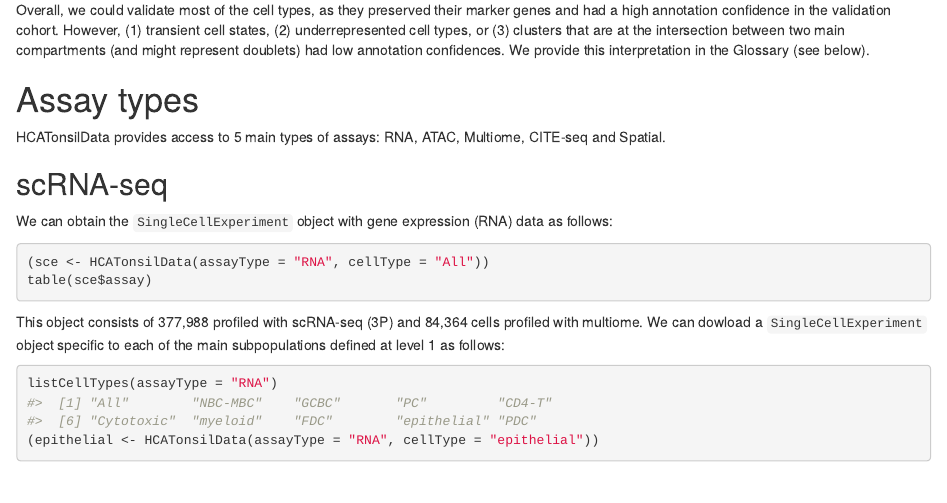
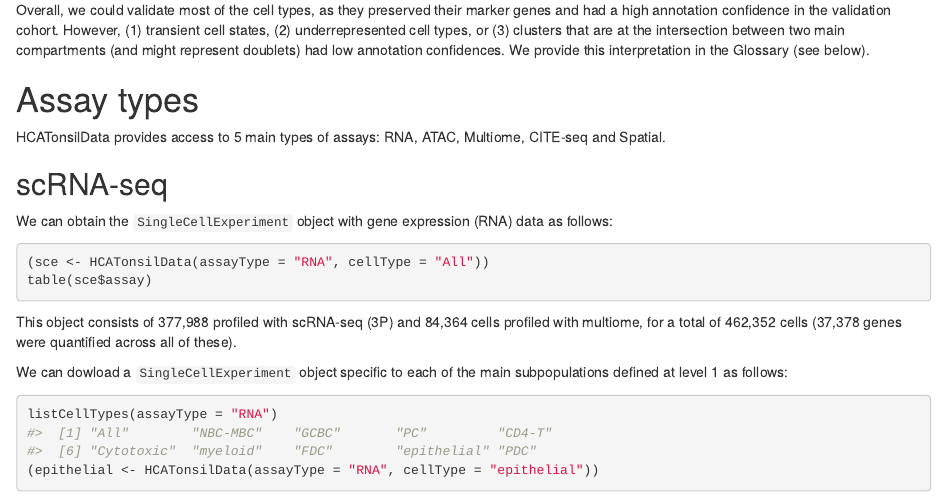
Before and after one commit to massonix/HCATonsilData, an R Markdown document (vignettes/HCATonsilData.Rmd): the page in a window 1100 px wide, from 6600 px down. Rendered offline with R 4.5, knitr and Pandoc, with nearby package versions; drawn as R Markdown's standard HTML page in place of the format the file asks for; some code elsewhere in the file could not run offline.

Commit message:
specify total of cells quantified for scRNA-seq (pure & multiome)

````diff
--- a/vignettes/HCATonsilData.Rmd
+++ b/vignettes/HCATonsilData.Rmd
@@ -231,8 +231,11 @@ table(sce$assay)
 ```
 
 This object consists of 377,988 profiled with scRNA-seq (3P)
-and 84,364 cells profiled with multiome. We can dowload a `SingleCellExperiment`
-object specific to each of the main subpopulations defined at level 1 as follows:
+and 84,364 cells profiled with multiome, for a total of 462,352 cells (37,378
+genes were quantified across all of these).
+
+We can dowload a `SingleCellExperiment` object specific to each of the main
+subpopulations defined at level 1 as follows:
 
 ```{r}
 listCellTypes(assayType = "RNA")
````
